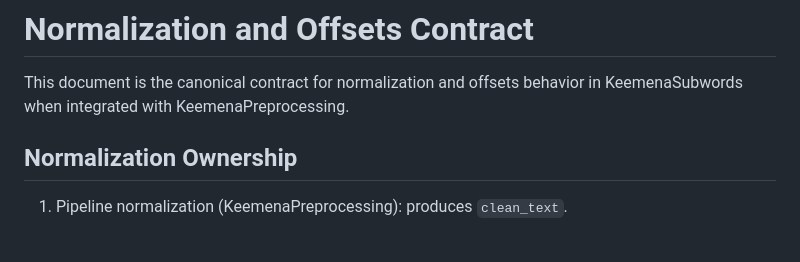
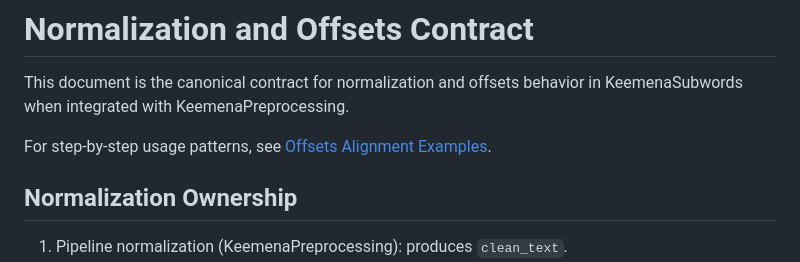
Before and after one commit to mantzaris/KeemenaSubwords.jl, a Markdown page: notes/OffsetContract.md, the part around the change. Drawn GitHub-style; blank space fills up the shorter version.

```diff
--- a/notes/OffsetContract.md
+++ b/notes/OffsetContract.md
@@ -2,6 +2,8 @@
 
 This document is the canonical contract for normalization and offsets behavior in
 KeemenaSubwords when integrated with KeemenaPreprocessing.
+
+For step-by-step usage patterns, see [Offsets Alignment Examples](offset_alignment_examples.md).
 
 ## Normalization Ownership
 
```
